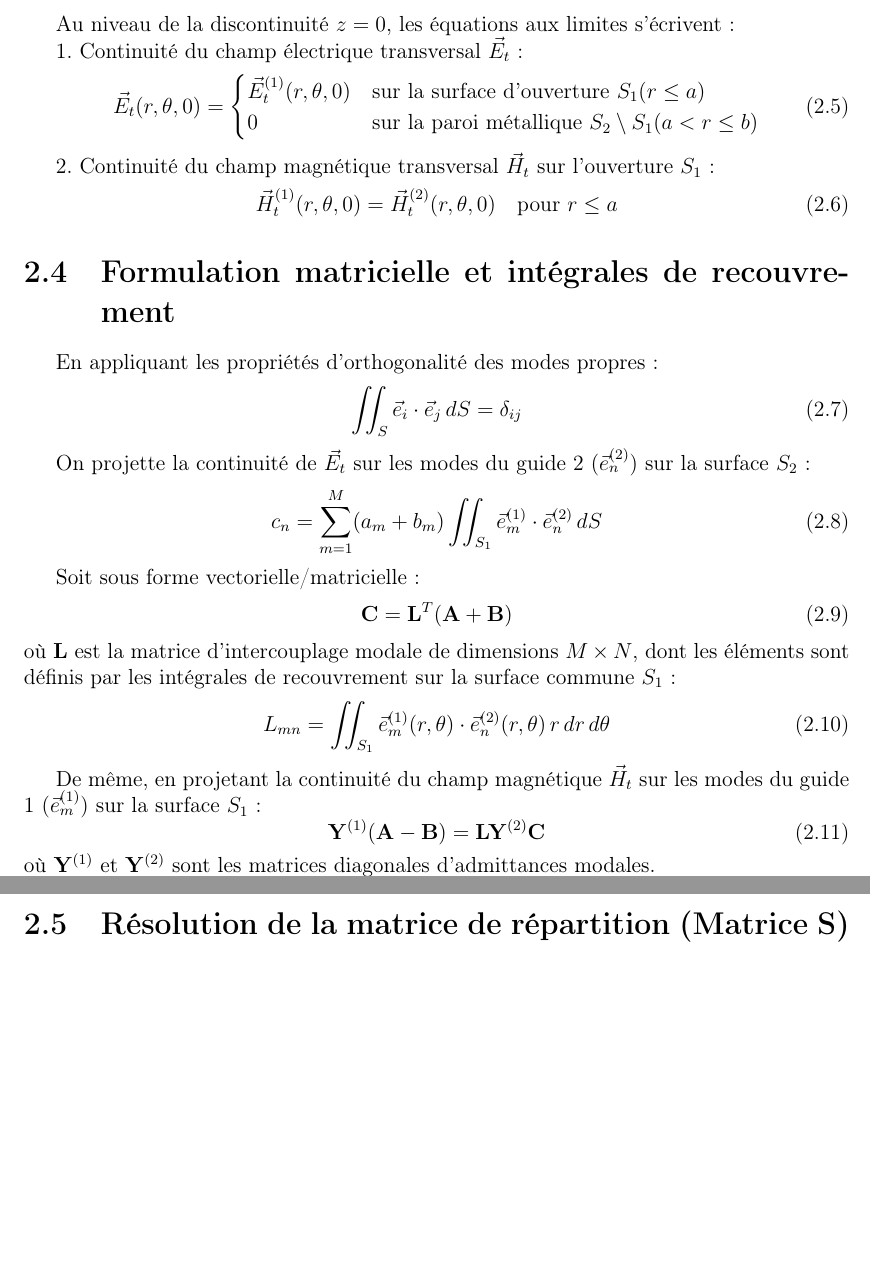
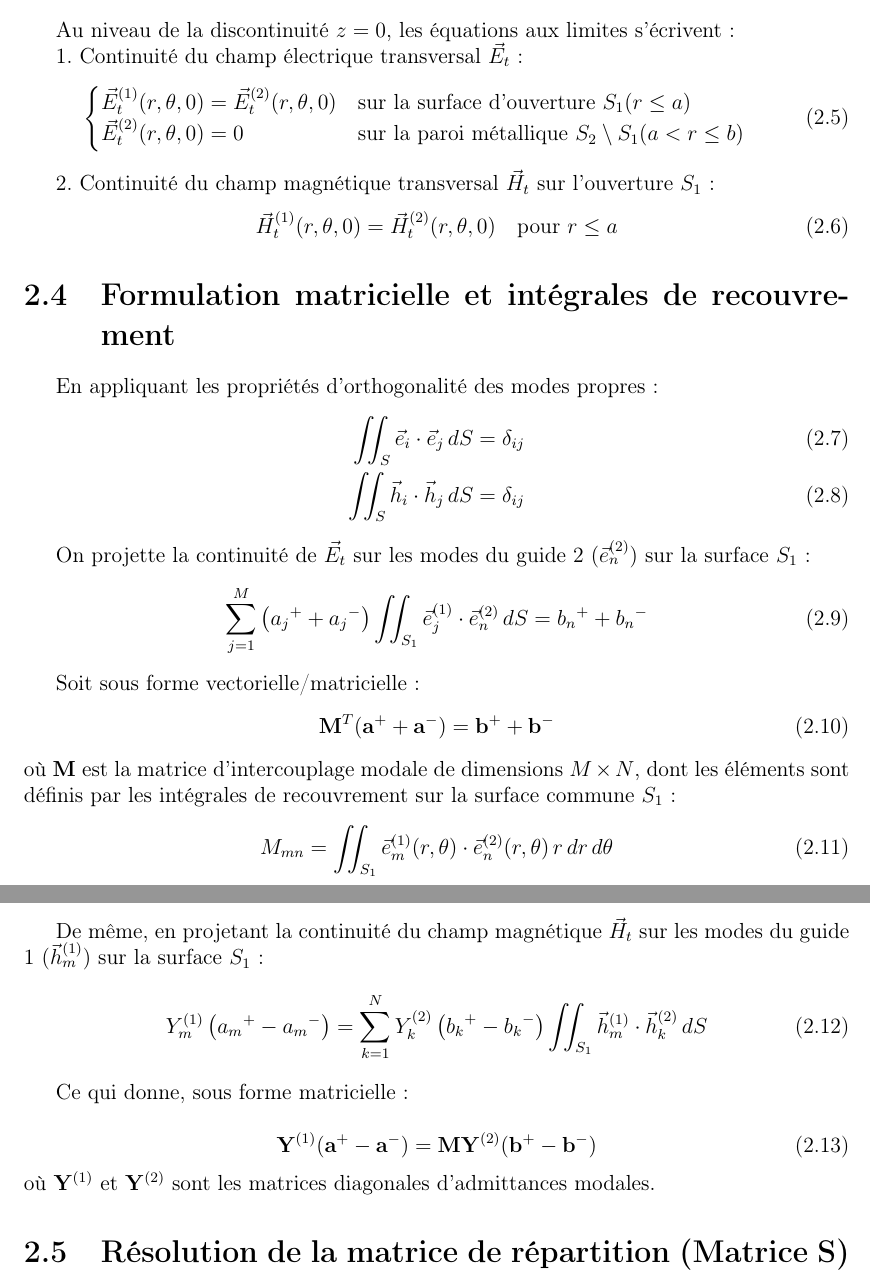
Before and after one commit to YannMerillac/mm_mom_circular_horn, a LaTeX document (rapport/report.tex): two parts of pages 8 and 9 of 9, joined at a grey line, cut so that both start at the same text, the shorter picture padded with empty space. Compiled offline with pdfLaTeX.

Commit message:
fix continuity equations

```diff
--- a/rapport/report.tex
+++ b/rapport/report.tex
@@ -192,9 +192,9 @@ Au niveau de la discontinuité $z = 0$, les équations aux limites s'écrivent :
 
 1. Continuité du champ électrique transversal $\vec{E}_t$ :
 \begin{equation}
-\vec{E}_t(r,\theta,0) = \begin{cases}
-\vec{E}_t^{(1)}(r,\theta,0) & \text{sur la surface d'ouverture } S_1 (r \le a) \\
-0 & \text{sur la paroi métallique } S_2 \setminus S_1 (a < r \le b)
+\begin{cases}
+\vec{E}_t^{(1)}(r,\theta,0) = \vec{E}_t^{(2)}(r,\theta,0) & \text{sur la surface d'ouverture } S_1 (r \le a) \\
+\vec{E}_t^{(2)}(r,\theta,0) = 0 & \text{sur la paroi métallique } S_2 \setminus S_1 (a < r \le b)
 \end{cases}
 \end{equation}
 
@@ -205,28 +205,35 @@ Au niveau de la discontinuité $z = 0$, les équations aux limites s'écrivent :
 
 \section{Formulation matricielle et intégrales de recouvrement}
 En appliquant les propriétés d'orthogonalité des modes propres :
+\begin{align}
+\iint_{S} \vec{e}_i \cdot \vec{e}_j \, dS = \delta_{ij} \\
+\iint_{S} \vec{h}_i \cdot \vec{h}_j \, dS = \delta_{ij}
+\end{align}
+
+On projette la continuité de $\vec{E}_t$ sur les modes du guide 2 ($\vec{e}_n^{(2)}$) sur la surface $S_1$ :
 \begin{equation}
-\iint_{S} \vec{e}_i \cdot \vec{e}_j \, dS = \delta_{ij}
-\end{equation}
-
-On projette la continuité de $\vec{E}_t$ sur les modes du guide 2 ($\vec{e}_n^{(2)}$) sur la surface $S_2$ :
-\begin{equation}
-c_n = \sum_{m=1}^{M} (a_m + b_m) \iint_{S_1} \vec{e}_m^{(1)} \cdot \vec{e}_n^{(2)} \, dS
+\sum_{j=1}^{M} \left( {a_j}^{+} + {a_j}^{-} \right) \iint_{S_1} \vec{e}_j^{(1)} \cdot \vec{e}_n^{(2)} \, dS = {b_n}^{+} + {b_n}^{-}
 \end{equation}
 
 Soit sous forme vectorielle/matricielle :
 \begin{equation}
-\mathbf{C} = \mathbf{L}^T (\mathbf{A} + \mathbf{B})
+\mathbf{M}^T (\mathbf{a^+} + \mathbf{a^-}) = \mathbf{b^+} + \mathbf{b^-}
 \label{eq:modal_E}
 \end{equation}
-où $\mathbf{L}$ est la matrice d'intercouplage modale de dimensions $M \times N$, dont les éléments sont définis par les intégrales de recouvrement sur la surface commune $S_1$ :
+où $\mathbf{M}$ est la matrice d'intercouplage modale de dimensions $M \times N$, dont les éléments sont définis par les intégrales de recouvrement sur la surface commune $S_1$ :
 \begin{equation}
-L_{mn} = \iint_{S_1} \vec{e}_m^{(1)}(r,\theta) \cdot \vec{e}_n^{(2)}(r,\theta) \, r \, dr \, d\theta
+M_{mn} = \iint_{S_1} \vec{e}_m^{(1)}(r,\theta) \cdot \vec{e}_n^{(2)}(r,\theta) \, r \, dr \, d\theta
 \end{equation}
 
-De même, en projetant la continuité du champ magnétique $\vec{H}_t$ sur les modes du guide 1 ($\vec{e}_m^{(1)}$) sur la surface $S_1$ :
+De même, en projetant la continuité du champ magnétique $\vec{H}_t$ sur les modes du guide 1 ($\vec{h}_m^{(1)}$) sur la surface $S_1$ :
 \begin{equation}
-\mathbf{Y}^{(1)} (\mathbf{A} - \mathbf{B}) = \mathbf{L} \mathbf{Y}^{(2)} \mathbf{C}
+Y_m^{(1)} \left( {a_m}^{+} - {a_m}^{-}\right) = \sum_{k=1}^{N} Y_k^{(2)} \left( {b_k}^{+} - {b_k}^{-} \right) \iint_{S_1} \vec{h}_m^{(1)} \cdot \vec{h}_k^{(2)} \, dS
+\end{equation}
+
+Ce qui donne, sous forme matricielle:
+
+\begin{equation}
+\mathbf{Y}^{(1)} (\mathbf{a^+} - \mathbf{a^-}) = \mathbf{M} \mathbf{Y}^{(2)} (\mathbf{b^+} - \mathbf{b^-})
 \label{eq:modal_H}
 \end{equation}
 où $\mathbf{Y}^{(1)}$ et $\mathbf{Y}^{(2)}$ sont les matrices diagonales d'admittances modales.
```
